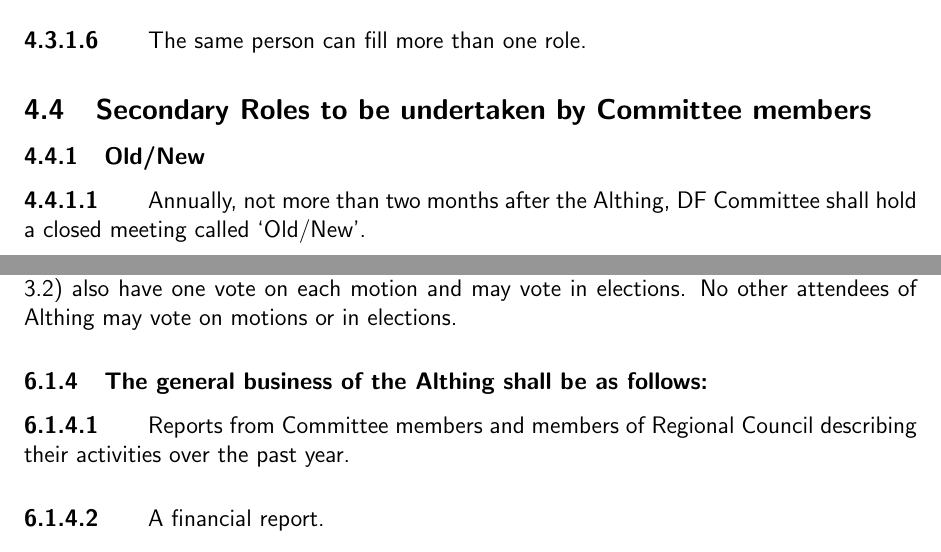
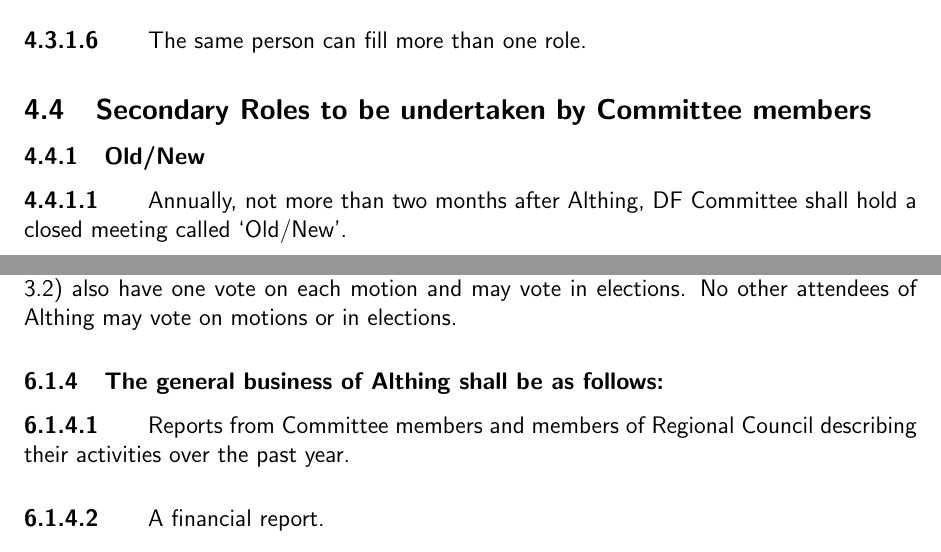
Before and after one commit to secretary-DFs/DF-Documents, a LaTeX document (df_constitution.tex): two parts of pages 4 and 7 of 8, joined at a grey line, cut so that both start at the same text. Compiled offline with pdfLaTeX.

Commit message:
the Althing -> Althing

```diff
--- a/df_constitution.tex
+++ b/df_constitution.tex
@@ -122,7 +122,7 @@ The same person can fill more than one role.
 \label{sec:secondaryroles}
 \subsubsection{Old/New}
 \label{sec:oldnew}
-\paragraph{} Annually, not more than two months after the Althing, DF Committee shall hold a closed meeting called `Old/New'.
+\paragraph{} Annually, not more than two months after Althing, DF Committee shall hold a closed meeting called `Old/New'.
 \paragraph{} At this meeting its members shall elect, from amongst their number, individuals to hold the following Secondary Roles in addition to the role they were elected to at Althing:
 \begin{itemize}
 \item Staff Liaison
@@ -201,7 +201,7 @@ Each year, there shall be an Althing, open to all DFs, which will be the Movemen
 In choosing the date for Althing, Committee shall ensure that there is sufficient time to allow the execution of motions that call for the submission of motions to the Woodcraft Folk's Annual Gathering.
 \subsubsection{}
 All District Fellows attending Althing shall have one vote on each motion and may vote in elections. All members of Committee or Regional Council who are in the `Grey Area' (section \ref{sec:greyarea}) also have one vote on each motion and may vote in elections. No other attendees of Althing may vote on motions or in elections.
-\subsubsection{The general business of the Althing shall be as follows:}
+\subsubsection{The general business of Althing shall be as follows:}
 \paragraph{}
 Reports from Committee members and members of Regional Council describing their activities over the past year.
 \paragraph{}
```
